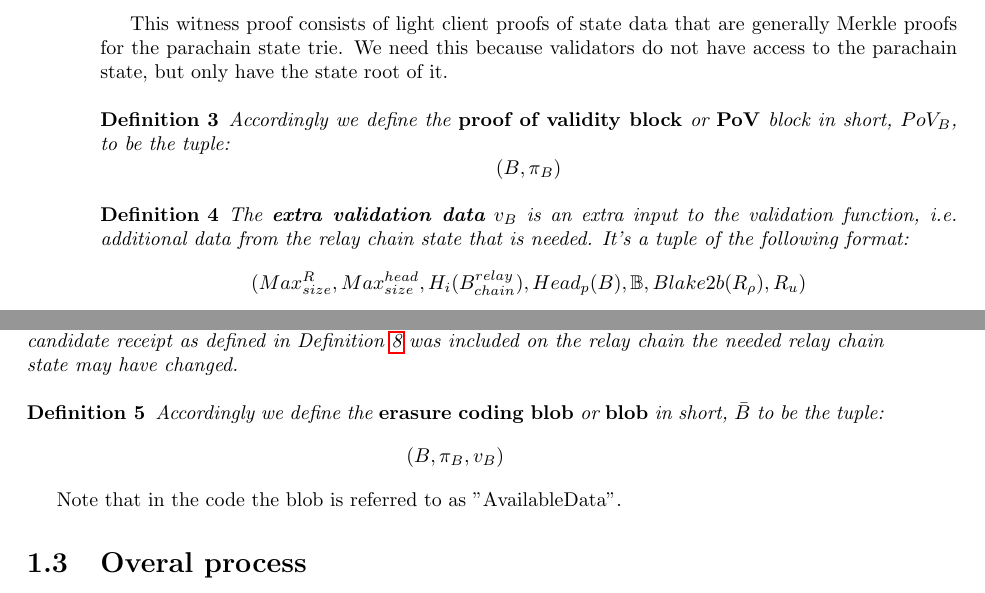
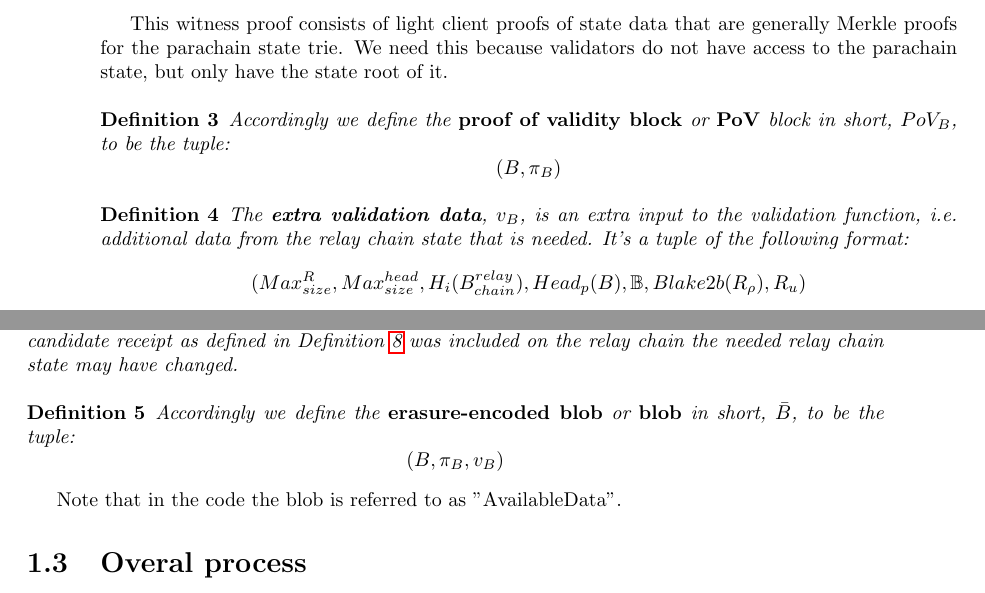
Before and after one commit to w3f/polkadot-spec, a LaTeX book (runtime-spec/runtime-spec.tex, which reads runtime-spec/availability_and_validity.tex): two parts of pages 6 and 7 of 23, joined at a grey line, cut so that both start at the same text. Compiled offline with pdfLaTeX; a LaTeX package or settings file that is missing is left out.

Commit message:
rename erasure coding to erasure-encoded

```diff
--- a/runtime-spec/availability_and_validity.tex
+++ b/runtime-spec/availability_and_validity.tex
@@ -93,7 +93,7 @@ root of it.
 \end{definition}
 
 \begin{definition}  \label{defn-extra-validation-data}
-  The \textbf{extra validation data} $v_B$  is an extra input to the validation
+  The \textbf{extra validation data}, $v_B$, is an extra input to the validation
   function, i.e. additional data from the relay chain state that is needed.
   It's a tuple of the following format:
   \[
@@ -140,8 +140,8 @@ root of it.
 
 \begin{definition}
   \label{defn-blob}
-  Accordingly we define the {\bf erasure coding blob} or {\bf blob} in short,
-  {\bf $\bar{B}$} to be the tuple:
+  Accordingly we define the {\bf erasure-encoded blob} or {\bf blob} in short,
+  {\bf $\bar{B}$}, to be the tuple:
   \[
   (B, \pi_B, v_B)
   \]
```
